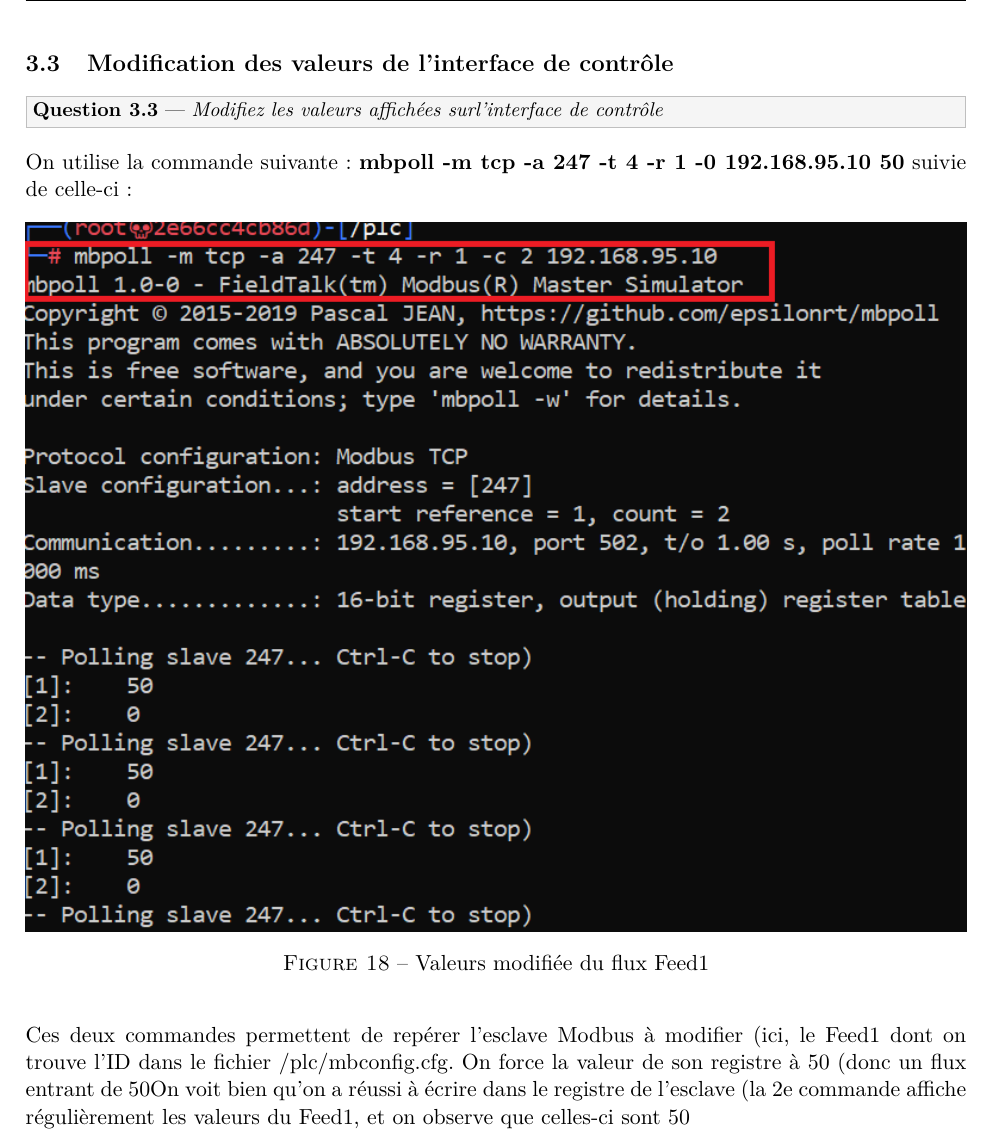
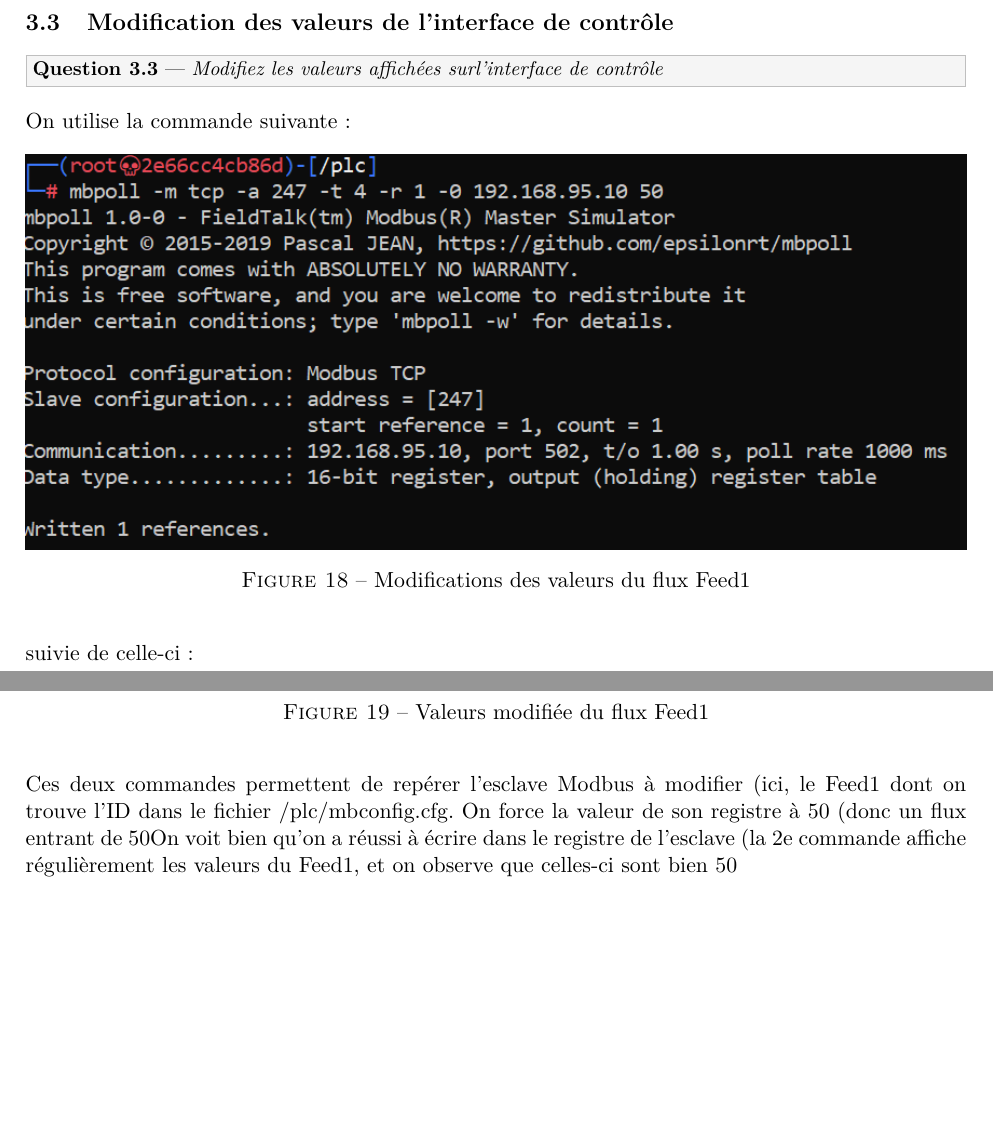
Before and after one commit to fredericboileau/inf6103_tp2, a LaTeX document (rapport.tex): part of page 19 of 23 before the commit and two parts of pages 19 and 20 of 24 after it, the two joined at a grey line, cut so that both start at the same text, the shorter picture padded with empty space. Compiled offline with pdfLaTeX.

Commit message:
minir changes 3.3 (echo date)

```diff
--- a/rapport.tex
+++ b/rapport.tex
@@ -470,7 +470,13 @@ En utilisant perl, nous pouvons voir que le PLC s'est bien arrêté :
 \clearpage
 \subsection{Modification des valeurs de l'interface de contrôle}
 \question{3.3}{Modifiez les valeurs affichées surl’interface de contrôle}
-On utilise la commande suivante : \textbf{mbpoll -m tcp -a 247 -t 4 -r 1 -0 192.168.95.10 50} suivie de celle-ci :
+On utilise la commande suivante :
+\begin{figure}[H]
+  \centering
+  \includegraphics[width=\linewidth]{images/3.3bis}
+  \caption{Modifications des valeurs du flux Feed1}
+\end{figure}
+suivie de celle-ci :
 \begin{figure}[H]
   \centering
   \includegraphics[width=\linewidth]{images/3.3_modification_valeurs.png}
@@ -478,7 +484,7 @@ On utilise la commande suivante : \textbf{mbpoll -m tcp -a 247 -t 4 -r 1 -0 192.
 \end{figure}
 Ces deux commandes permettent de repérer l'esclave Modbus à modifier (ici, le Feed1 dont on trouve l'ID dans le fichier /plc/mbconfig.cfg.
 On force la valeur de son registre à 50 (donc un flux entrant de 50%) et la deuxième permet d'observer le trafic.
-On voit bien qu'on a réussi à écrire dans le registre de l'esclave (la 2e commande affiche régulièrement les valeurs du Feed1, et on observe que celles-ci sont 50%. Un deuxième registre auquel on a pas touché est initialisé à 0 et garde cette valeur.
+On voit bien qu'on a réussi à écrire dans le registre de l'esclave (la 2e commande affiche régulièrement les valeurs du Feed1, et on observe que celles-ci sont bien 50%).
 
 \clearpage
 \subsection{Analyse des composants}
```
